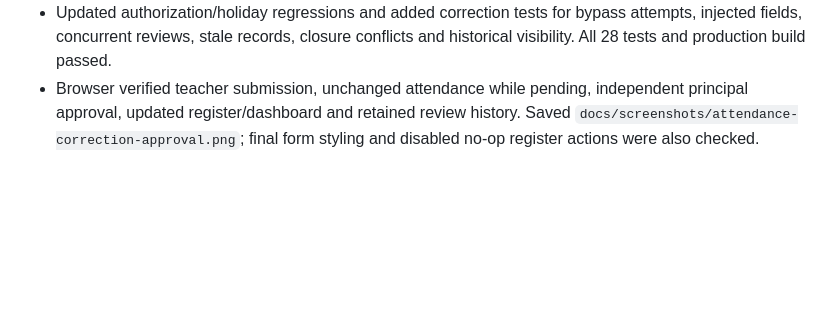
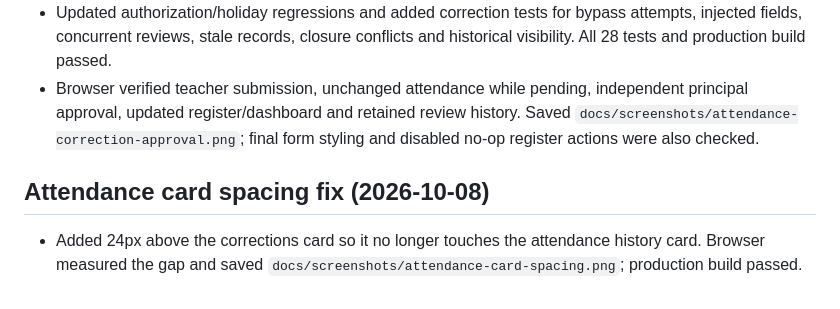
Before and after one commit to jatinsinghrautela/School-Management, a Markdown page: docs/WORKLOG.md, the part around the change. Drawn GitHub-style; blank space fills up the shorter version.

Commit message:
Separate attendance corrections from history card

```diff
--- a/docs/WORKLOG.md
+++ b/docs/WORKLOG.md
@@ -139,3 +139,7 @@
 - Added the correction form, leadership review controls and pending/all/approved/rejected filters. Existing register statuses are read-only, and Mark all present only fills unrecorded students.
 - Updated authorization/holiday regressions and added correction tests for bypass attempts, injected fields, concurrent reviews, stale records, closure conflicts and historical visibility. All 28 tests and production build passed.
 - Browser verified teacher submission, unchanged attendance while pending, independent principal approval, updated register/dashboard and retained review history. Saved `docs/screenshots/attendance-correction-approval.png`; final form styling and disabled no-op register actions were also checked.
+
+## Attendance card spacing fix (2026-10-08)
+
+- Added 24px above the corrections card so it no longer touches the attendance history card. Browser measured the gap and saved `docs/screenshots/attendance-card-spacing.png`; production build passed.
```
Also changed, not shown: docs/screenshots/attendance-card-spacing.png (added), 1 other file.
